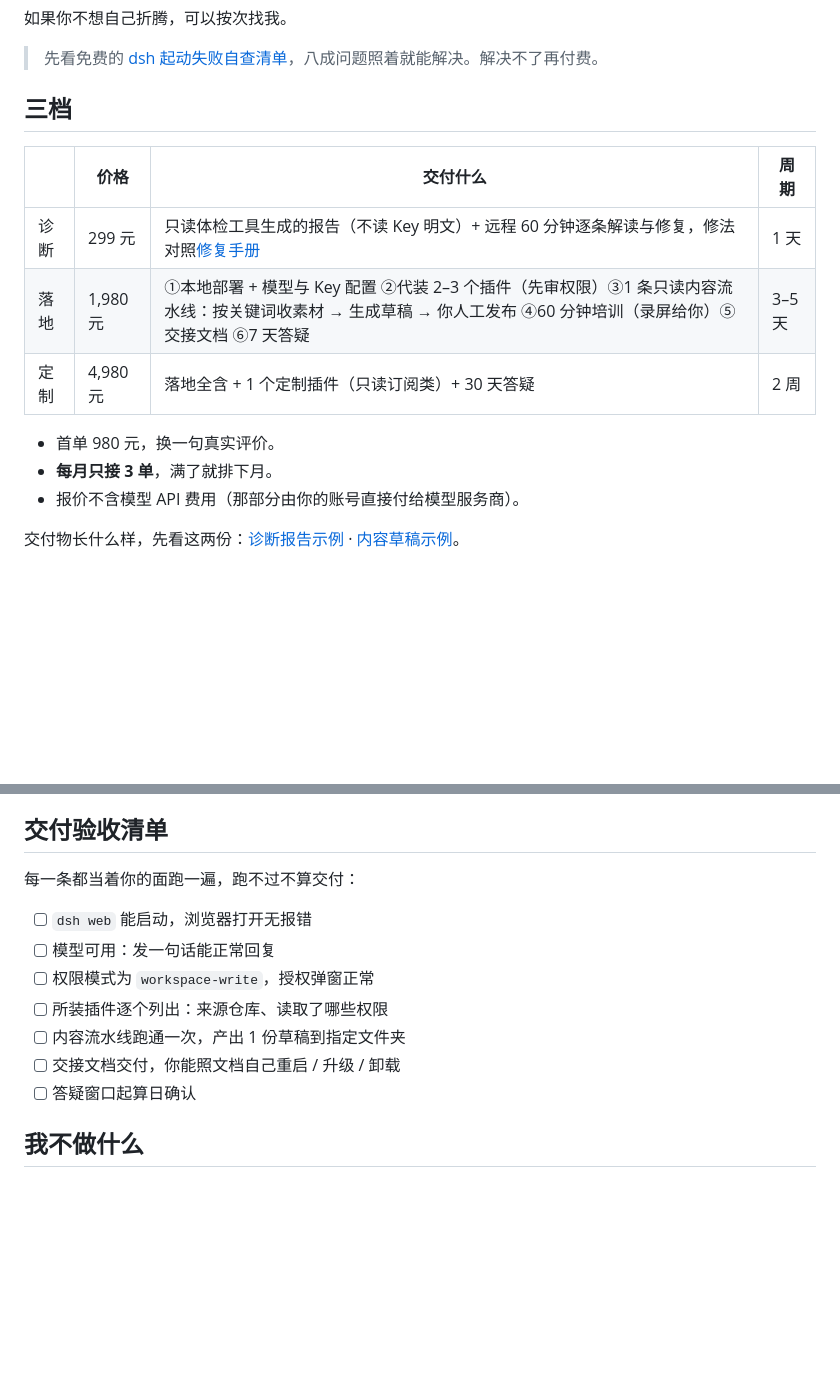
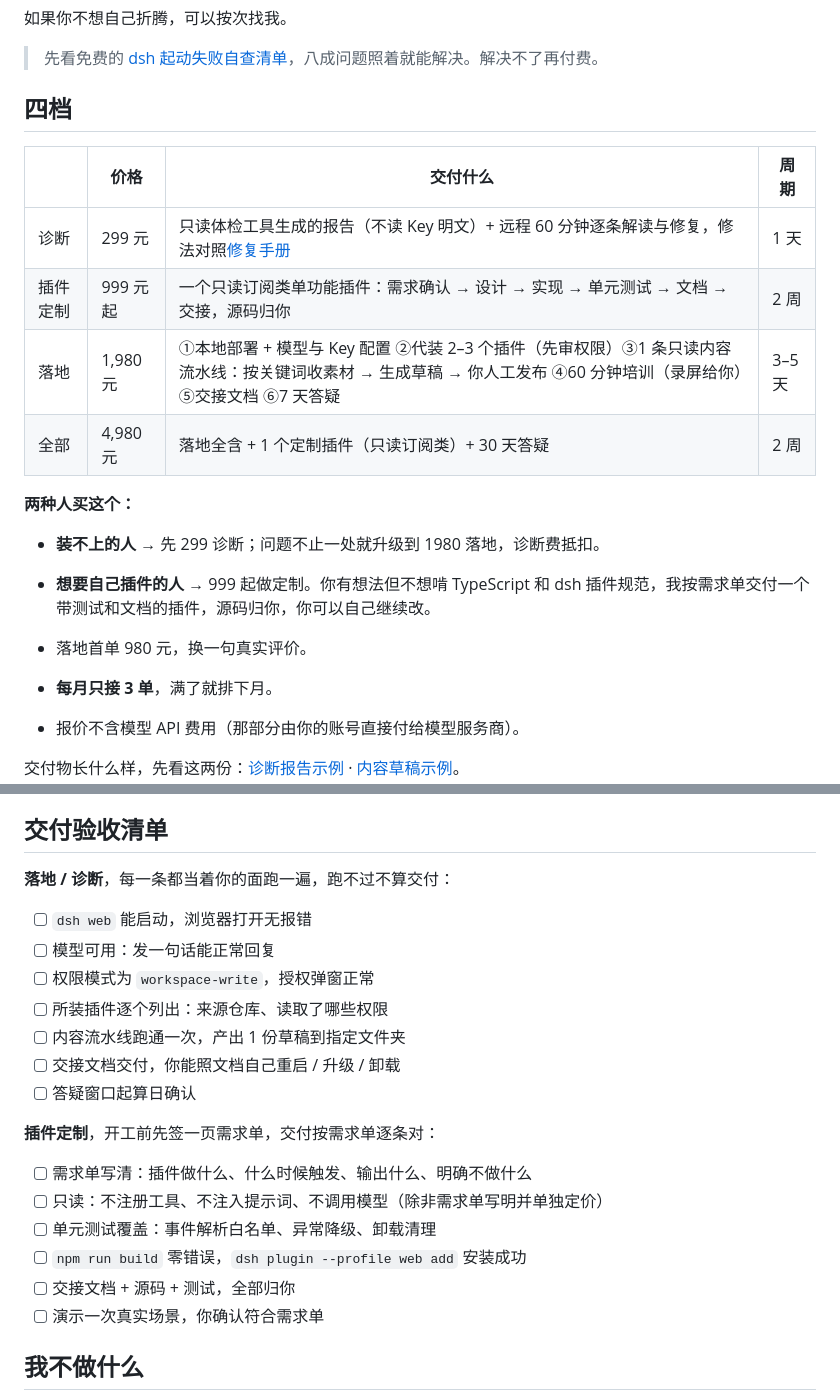
Before and after one commit to wzysbkzsd/dsh-whale-voyage, a Markdown page: docs/OFFER.md, 2 parts joined by grey strips. GitHub-like rendering; blank space fills up the shorter version.

Commit message:
docs: add custom plugin tier for the hobbyist channel

```diff
--- a/docs/OFFER.md
+++ b/docs/OFFER.md
@@ -8,15 +8,21 @@
 
 > 先看免费的 [dsh 起动失败自查清单](TROUBLESHOOT.md)，八成问题照着就能解决。解决不了再付费。
 
-## 三档
+## 四档
 
 | | 价格 | 交付什么 | 周期 |
 |---|---|---|---|
 | 诊断 | 299 元 | 只读体检工具生成的报告（不读 Key 明文）+ 远程 60 分钟逐条解读与修复，修法对照[修复手册](REMEDIATION.md) | 1 天 |
+| 插件定制 | 999 元起 | 一个只读订阅类单功能插件：需求确认 → 设计 → 实现 → 单元测试 → 文档 → 交接，源码归你 | 2 周 |
 | 落地 | 1,980 元 | ①本地部署 + 模型与 Key 配置 ②代装 2–3 个插件（先审权限）③1 条只读内容流水线：按关键词收素材 → 生成草稿 → 你人工发布 ④60 分钟培训（录屏给你）⑤交接文档 ⑥7 天答疑 | 3–5 天 |
-| 定制 | 4,980 元 | 落地全含 + 1 个定制插件（只读订阅类）+ 30 天答疑 | 2 周 |
+| 全部 | 4,980 元 | 落地全含 + 1 个定制插件（只读订阅类）+ 30 天答疑 | 2 周 |
 
-- 首单 980 元，换一句真实评价。
+**两种人买这个：**
+
+- **装不上的人** → 先 299 诊断；问题不止一处就升级到 1980 落地，诊断费抵扣。
+- **想要自己插件的人** → 999 起做定制。你有想法但不想啃 TypeScript 和 dsh 插件规范，我按需求单交付一个带测试和文档的插件，源码归你，你可以自己继续改。
+
+- 落地首单 980 元，换一句真实评价。
 - **每月只接 3 单**，满了就排下月。
 - 报价不含模型 API 费用（那部分由你的账号直接付给模型服务商）。
 
@@ -43,7 +49,7 @@
 
 ## 交付验收清单
 
-每一条都当着你的面跑一遍，跑不过不算交付：
+**落地 / 诊断**，每一条都当着你的面跑一遍，跑不过不算交付：
 
 - [ ] `dsh web` 能启动，浏览器打开无报错
 - [ ] 模型可用：发一句话能正常回复
@@ -52,6 +58,15 @@
 - [ ] 内容流水线跑通一次，产出 1 份草稿到指定文件夹
 - [ ] 交接文档交付，你能照文档自己重启 / 升级 / 卸载
 - [ ] 答疑窗口起算日确认
+
+**插件定制**，开工前先签一页需求单，交付按需求单逐条对：
+
+- [ ] 需求单写清：插件做什么、什么时候触发、输出什么、明确不做什么
+- [ ] 只读：不注册工具、不注入提示词、不调用模型（除非需求单写明并单独定价）
+- [ ] 单元测试覆盖：事件解析白名单、异常降级、卸载清理
+- [ ] `npm run build` 零错误，`dsh plugin --profile web add` 安装成功
+- [ ] 交接文档 + 源码 + 测试，全部归你
+- [ ] 演示一次真实场景，你确认符合需求单
 
 ## 我不做什么
 
```
